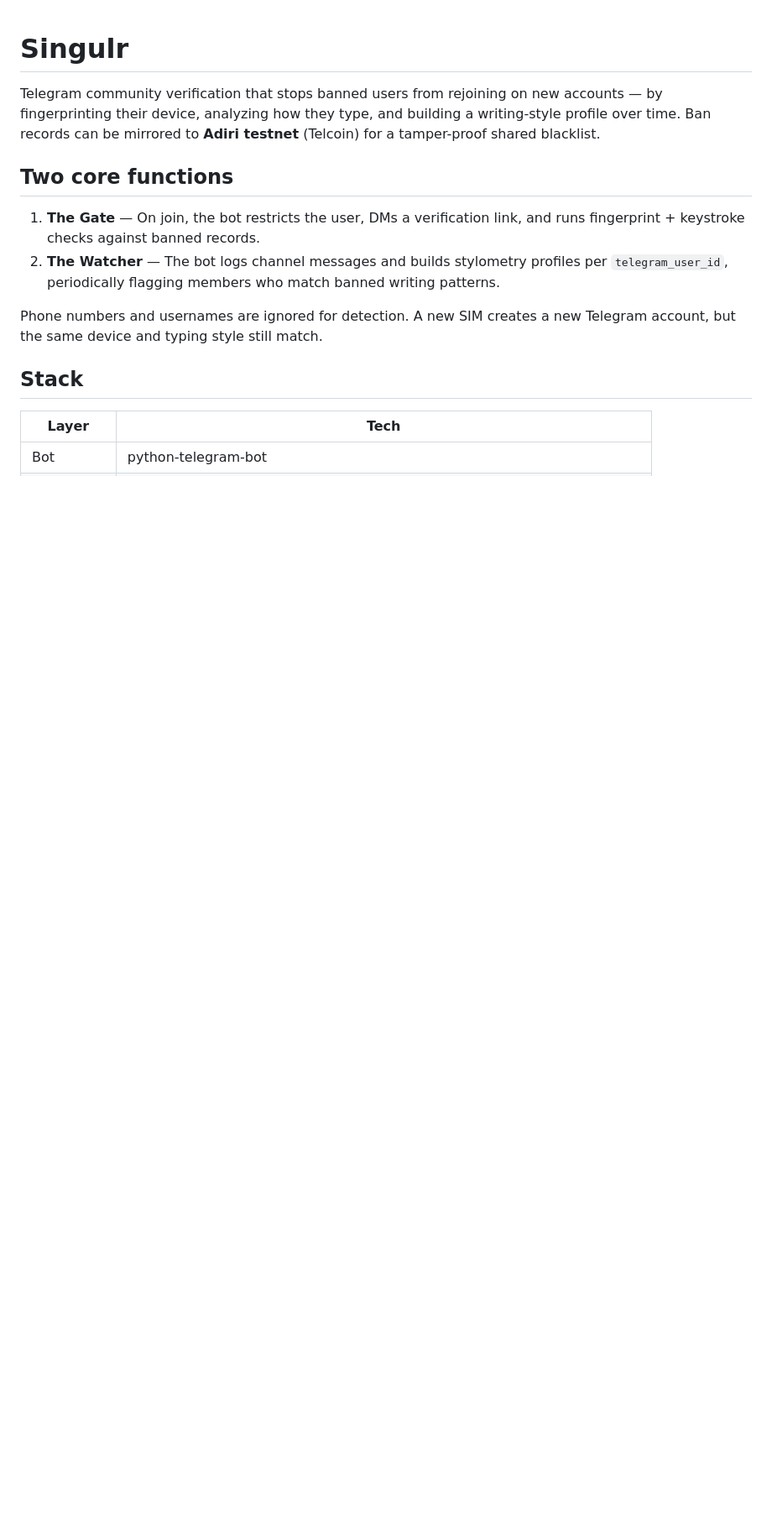
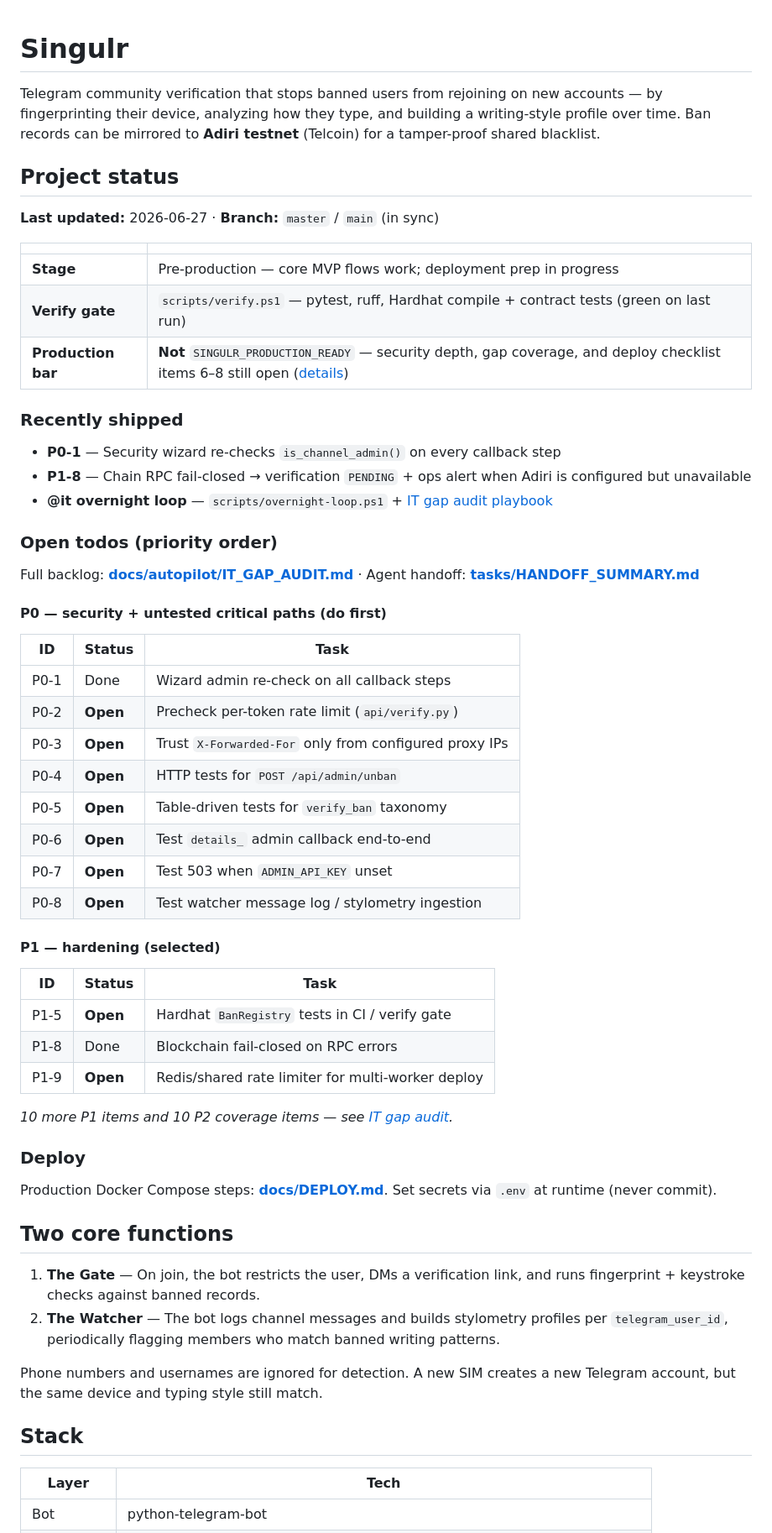
Before and after one commit to fabcrowd/Singulr, a Markdown page: README.md, the part around the change. Shown at 84% size. Rendered like a GitHub page; blank space fills up the shorter version.

Commit message:
docs: add project status and todo summary to README

```diff
--- a/README.md
+++ b/README.md
@@ -2,6 +2,53 @@
 
 Telegram community verification that stops banned users from rejoining on new accounts — by fingerprinting their device, analyzing how they type, and building a writing-style profile over time. Ban records can be mirrored to **Adiri testnet** (Telcoin) for a tamper-proof shared blacklist.
 
+
+## Project status
+
+**Last updated:** 2026-06-27 · **Branch:** `master` / `main` (in sync)
+
+| | |
+|---|---|
+| **Stage** | Pre-production — core MVP flows work; deployment prep in progress |
+| **Verify gate** | `scripts/verify.ps1` — pytest, ruff, Hardhat compile + contract tests (green on last run) |
+| **Production bar** | **Not** `SINGULR_PRODUCTION_READY` — security depth, gap coverage, and deploy checklist items 6–8 still open ([details](docs/PRODUCTION_READINESS.md)) |
+
+### Recently shipped
+
+- **P0-1** — Security wizard re-checks `is_channel_admin()` on every callback step
+- **P1-8** — Chain RPC fail-closed → verification `PENDING` + ops alert when Adiri is configured but unavailable
+- **@it overnight loop** — `scripts/overnight-loop.ps1` + [IT gap audit playbook](docs/autopilot/IT_LOOP_PROMPT.md)
+
+### Open todos (priority order)
+
+Full backlog: **[docs/autopilot/IT_GAP_AUDIT.md](docs/autopilot/IT_GAP_AUDIT.md)** · Agent handoff: **[tasks/HANDOFF_SUMMARY.md](tasks/HANDOFF_SUMMARY.md)**
+
+#### P0 — security + untested critical paths (do first)
+
+| ID | Status | Task |
+|----|--------|------|
+| P0-1 | Done | Wizard admin re-check on all callback steps |
+| P0-2 | **Open** | Precheck per-token rate limit (`api/verify.py`) |
+| P0-3 | **Open** | Trust `X-Forwarded-For` only from configured proxy IPs |
+| P0-4 | **Open** | HTTP tests for `POST /api/admin/unban` |
+| P0-5 | **Open** | Table-driven tests for `verify_ban` taxonomy |
+| P0-6 | **Open** | Test `details_` admin callback end-to-end |
+| P0-7 | **Open** | Test 503 when `ADMIN_API_KEY` unset |
+| P0-8 | **Open** | Test watcher message log / stylometry ingestion |
+
+#### P1 — hardening (selected)
+
+| ID | Status | Task |
+|----|--------|------|
+| P1-5 | **Open** | Hardhat `BanRegistry` tests in CI / verify gate |
+| P1-8 | Done | Blockchain fail-closed on RPC errors |
+| P1-9 | **Open** | Redis/shared rate limiter for multi-worker deploy |
+
+*10 more P1 items and 10 P2 coverage items — see [IT gap audit](docs/autopilot/IT_GAP_AUDIT.md).*
+
+### Deploy
+
+Production Docker Compose steps: **[docs/DEPLOY.md](docs/DEPLOY.md)**. Set secrets via `.env` at runtime (never commit).
 ## Two core functions
 
 1. **The Gate** — On join, the bot restricts the user, DMs a verification link, and runs fingerprint + keystroke checks against banned records.
```
